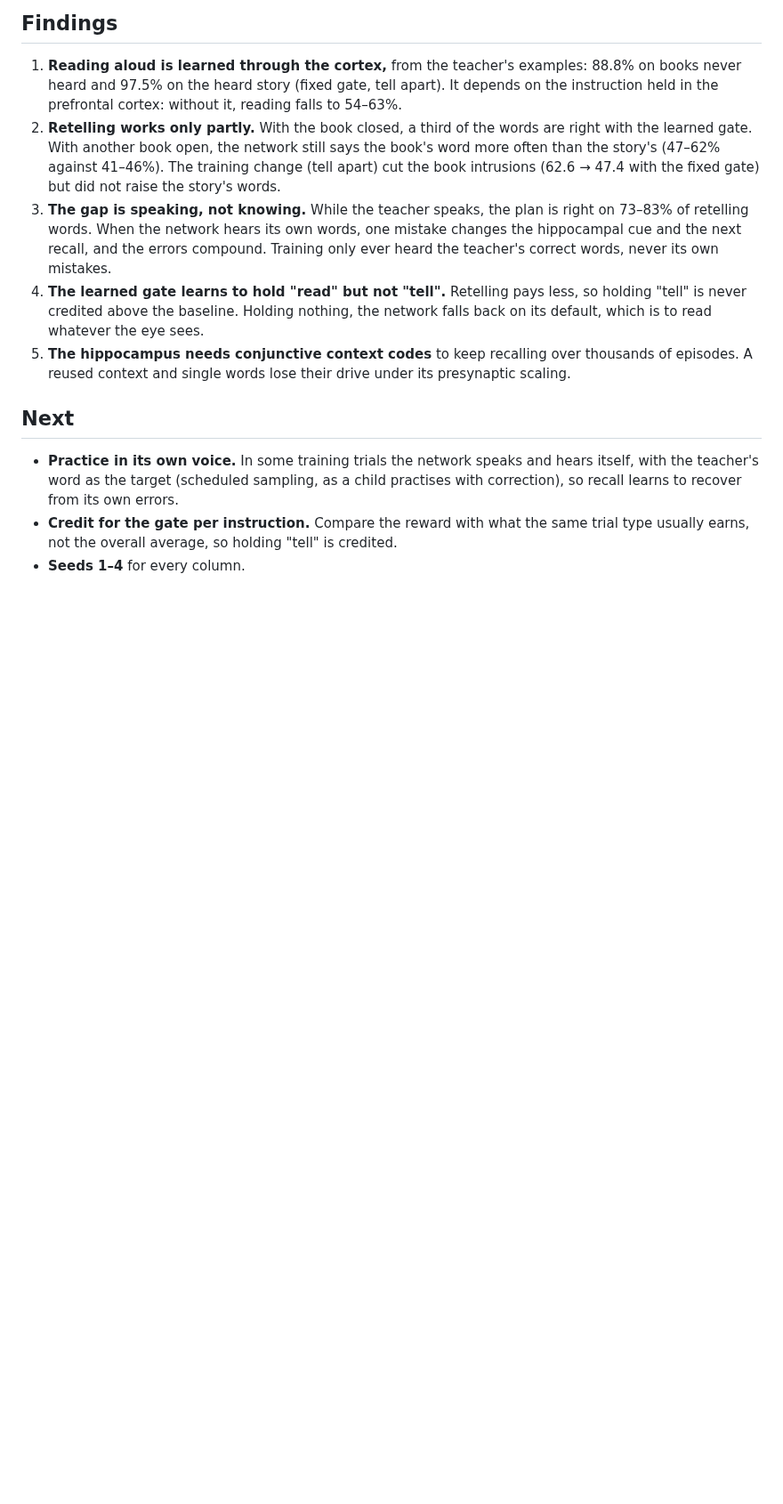
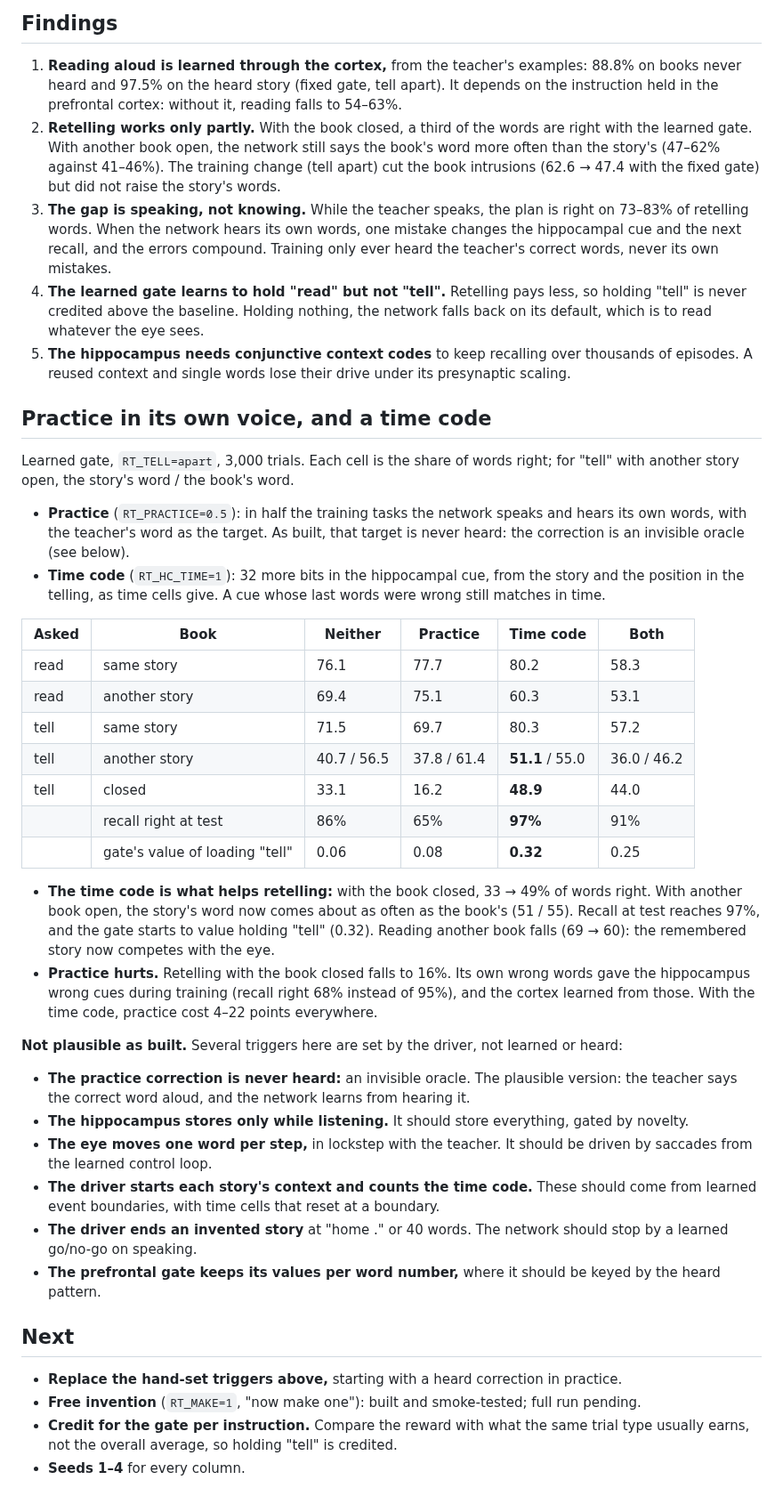
Before and after one commit to lancelot2112/neurocomp_rust, a Markdown page: research/experiments/107-read-aloud-or-retell.md, the part around the change. Shown at 89% size. Drawn GitHub-style; blank space fills up the shorter version.

Commit message:
Wiki 107: practice in its own voice (hurts, with an unheard correction) and a hippocampal time code (helps retelling); hand-set triggers listed
Co-Authored-By: Claude Opus 5.5 <noreply@anthropic.com>
Claude-Session: https://claude.ai/code/session_01VeogErWTNK67LAXrc7Xrfw

```diff
--- a/research/experiments/107-read-aloud-or-retell.md
+++ b/research/experiments/107-read-aloud-or-retell.md
@@ -113,10 +113,53 @@ hears its own words, these fall to 41–44% and 10–33%.
 5. **The hippocampus needs conjunctive context codes** to keep recalling over thousands of
    episodes. A reused context and single words lose their drive under its presynaptic scaling.
 
+## Practice in its own voice, and a time code
+Learned gate, `RT_TELL=apart`, 3,000 trials. Each cell is the share of words right; for "tell"
+with another story open, the story's word / the book's word.
+
+- **Practice** (`RT_PRACTICE=0.5`): in half the training tasks the network speaks and hears its
+  own words, with the teacher's word as the target. As built, that target is never heard: the
+  correction is an invisible oracle (see below).
+- **Time code** (`RT_HC_TIME=1`): 32 more bits in the hippocampal cue, from the story and the
+  position in the telling, as time cells give. A cue whose last words were wrong still matches
+  in time.
+
+| Asked | Book | Neither | Practice | Time code | Both |
+|---|---|---|---|---|---|
+| read | same story | 76.1 | 77.7 | 80.2 | 58.3 |
+| read | another story | 69.4 | 75.1 | 60.3 | 53.1 |
+| tell | same story | 71.5 | 69.7 | 80.3 | 57.2 |
+| tell | another story | 40.7 / 56.5 | 37.8 / 61.4 | **51.1** / 55.0 | 36.0 / 46.2 |
+| tell | closed | 33.1 | 16.2 | **48.9** | 44.0 |
+| | recall right at test | 86% | 65% | **97%** | 91% |
+| | gate's value of loading "tell" | 0.06 | 0.08 | **0.32** | 0.25 |
+
+- **The time code is what helps retelling:** with the book closed, 33 → 49% of words right. With
+  another book open, the story's word now comes about as often as the book's (51 / 55). Recall at
+  test reaches 97%, and the gate starts to value holding "tell" (0.32). Reading another book
+  falls (69 → 60): the remembered story now competes with the eye.
+- **Practice hurts.** Retelling with the book closed falls to 16%. Its own wrong words gave the
+  hippocampus wrong cues during training (recall right 68% instead of 95%), and the cortex learned
+  from those. With the time code, practice cost 4–22 points everywhere.
+
+**Not plausible as built.** Several triggers here are set by the driver, not learned or
+heard:
+- **The practice correction is never heard:** an invisible oracle. The plausible version: the
+  teacher says the correct word aloud, and the network learns from hearing it.
+- **The hippocampus stores only while listening.** It should store everything, gated by
+  novelty.
+- **The eye moves one word per step,** in lockstep with the teacher. It should be driven by
+  saccades from the learned control loop.
+- **The driver starts each story's context and counts the time code.** These should come from
+  learned event boundaries, with time cells that reset at a boundary.
+- **The driver ends an invented story** at "home ." or 40 words. The network should stop by a
+  learned go/no-go on speaking.
+- **The prefrontal gate keeps its values per word number,** where it should be keyed by the
+  heard pattern.
+
 ## Next
-- **Practice in its own voice.** In some training trials the network speaks and hears itself,
-  with the teacher's word as the target (scheduled sampling, as a child practises with
-  correction), so recall learns to recover from its own errors.
+- **Replace the hand-set triggers above,** starting with a heard correction in practice.
+- **Free invention** (`RT_MAKE=1`, "now make one"): built and smoke-tested; full run pending.
 - **Credit for the gate per instruction.** Compare the reward with what the same trial type
   usually earns, not the overall average, so holding "tell" is credited.
 - **Seeds 1–4** for every column.
```
